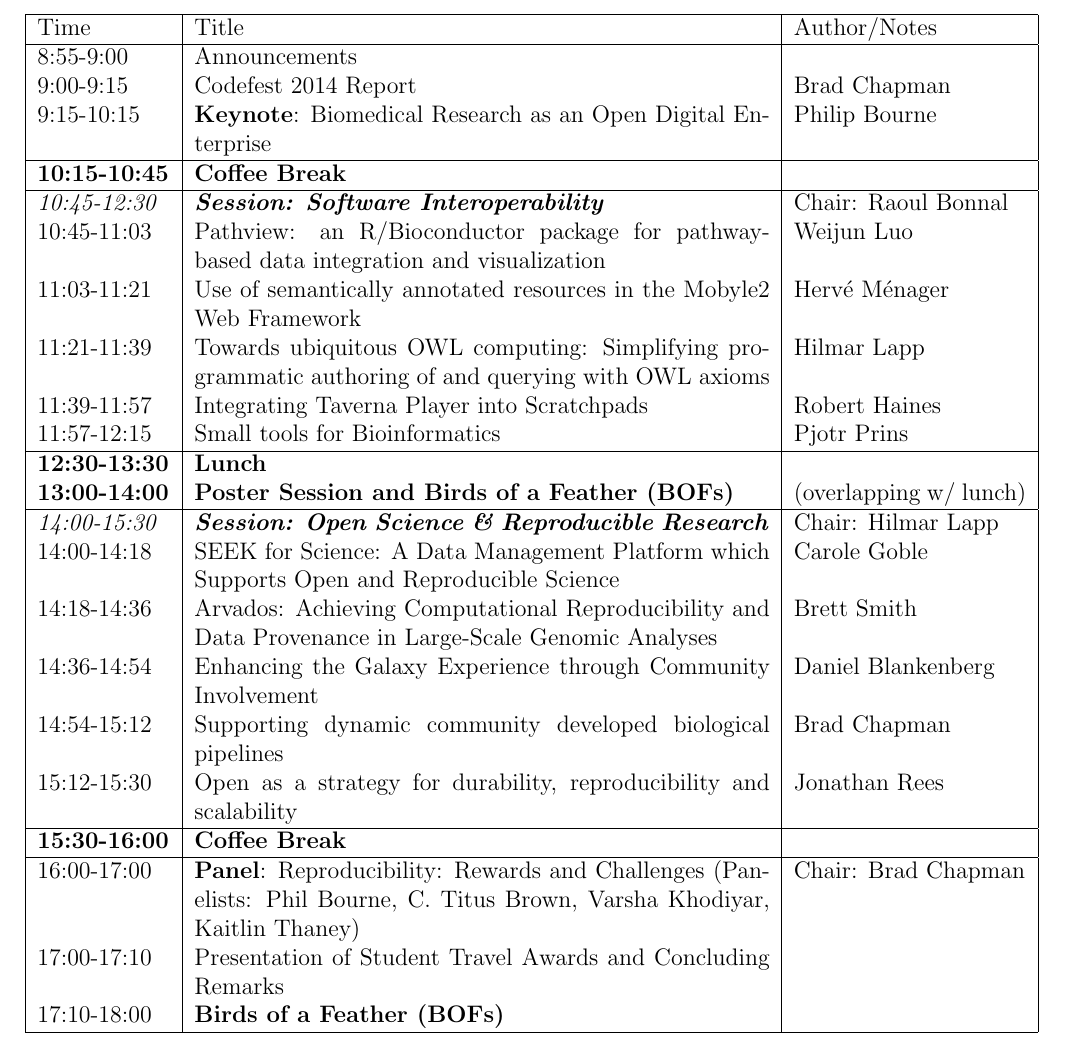
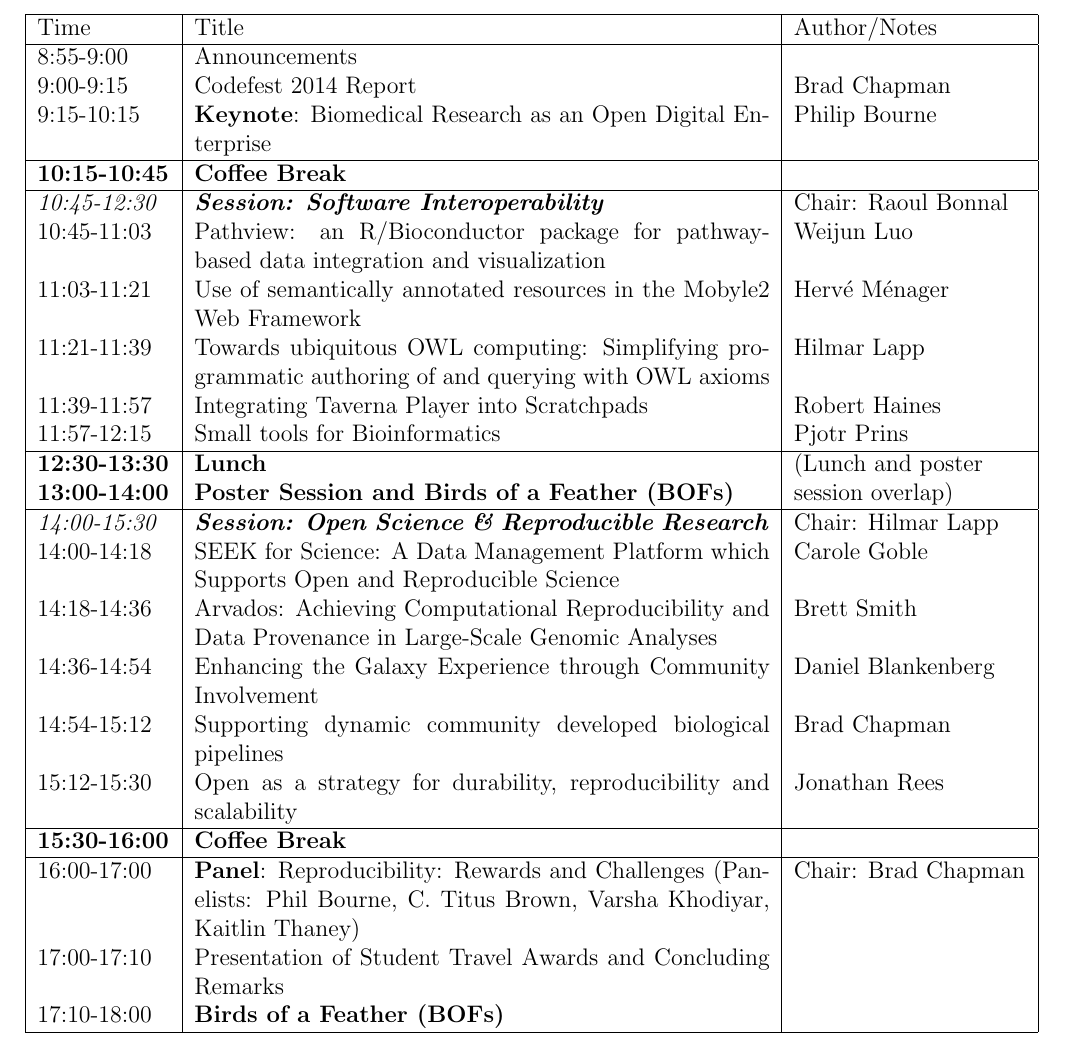
Before and after one commit to OBF/bosc_materials, a LaTeX document (2014/program/BOSC2014_program.tex): part of page 10 of 52, cut so that both start at the same text. Compiled offline with pdfLaTeX.

Commit message:
Tweak lunch/poster entry in schedule

```diff
--- a/2014/program/BOSC2014_program.tex
+++ b/2014/program/BOSC2014_program.tex
@@ -398,8 +398,8 @@
 11:39-11:57 & Integrating Taverna Player into Scratchpads & Robert Haines\\
 11:57-12:15 & Small tools for Bioinformatics & Pjotr Prins\\
 \hline
-\textbf{12:30-13:30} & \textbf{Lunch} &\\
-\textbf{13:00-14:00} & \textbf{Poster Session and Birds of a Feather (BOFs)} &  (overlapping w/ lunch)\\
+\textbf{12:30-13:30} & \textbf{Lunch} & (Lunch and poster\\
+\textbf{13:00-14:00} & \textbf{Poster Session and Birds of a Feather (BOFs)} & session overlap)\\
 \hline
 \textit{14:00-15:30} & \textbf{\textit{Session: Open Science \& Reproducible Research}} & Chair: Hilmar Lapp\\
 14:00-14:18 & SEEK for Science: A Data Management Platform which Supports Open and Reproducible Science & Carole Goble\\
```
Also changed, not shown: 2014/program/BOSC2014_program.tex (4 more changed lines).
